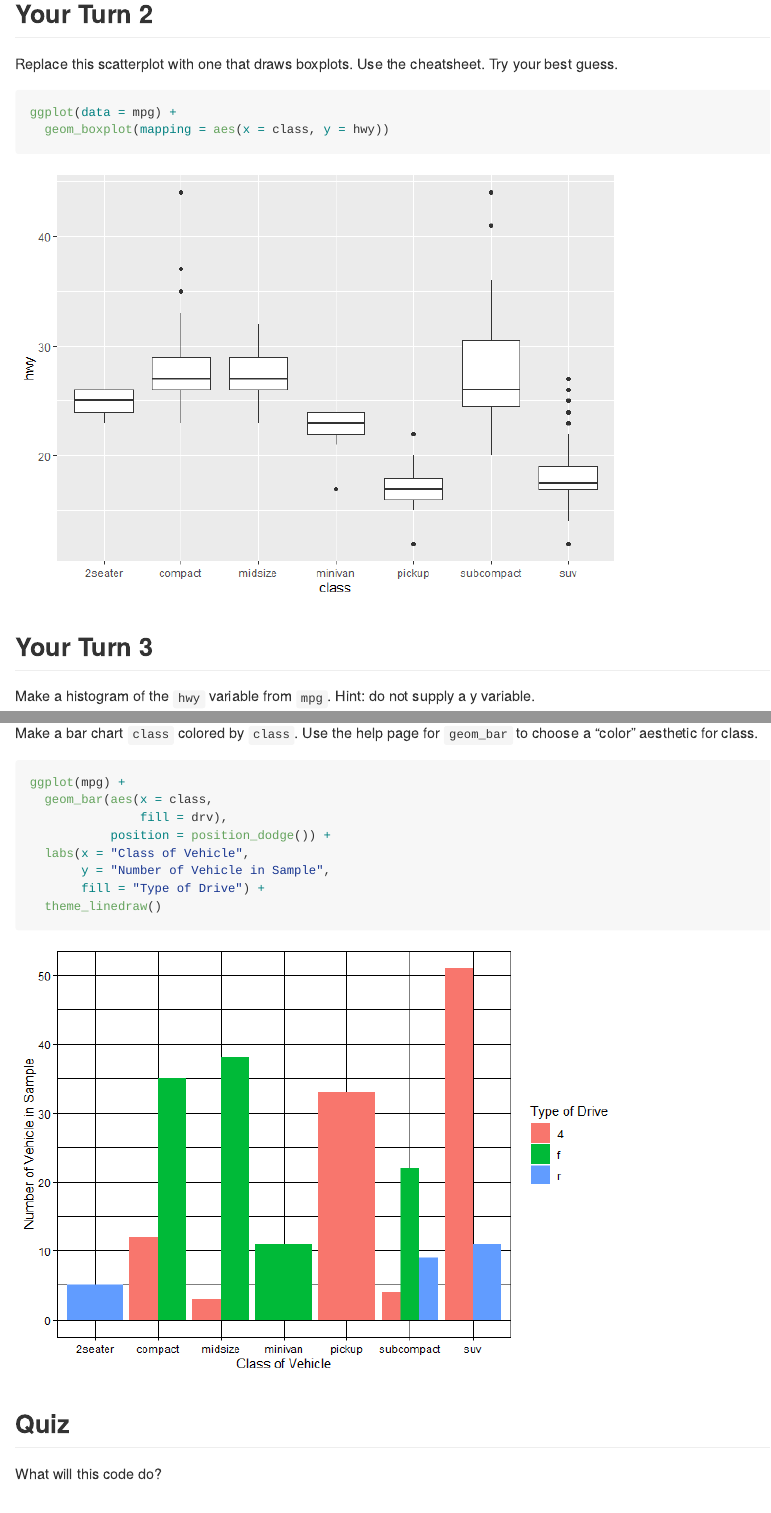
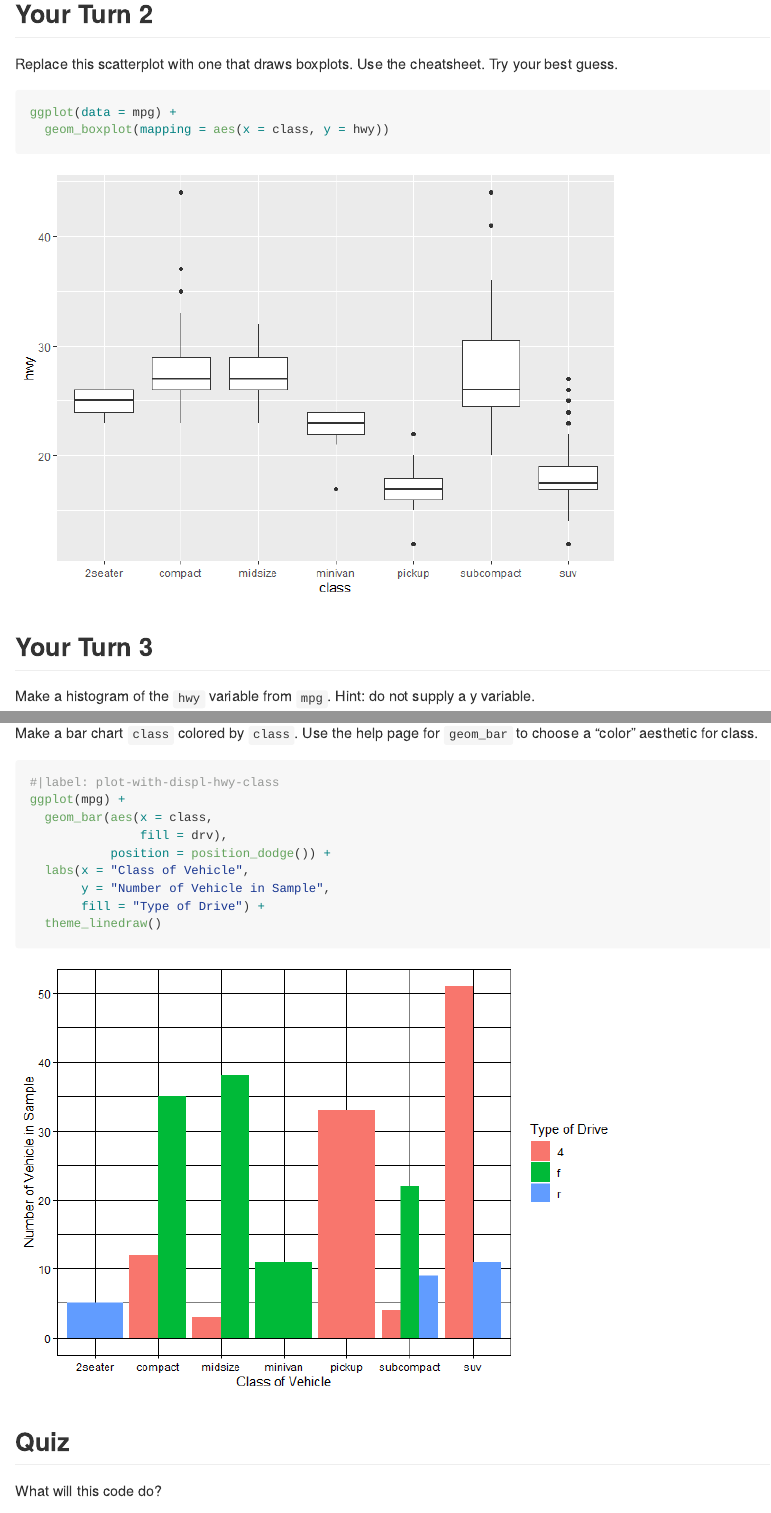
Before and after one commit to CherieSWang/week-4-data-viz, a Quarto document (Week-4-Visualize-Exercises.qmd): the page in a window 1100 px wide, from 1390 px down, and a second part further down, joined at a grey line. The pictures show the output file Week-4-Visualize-Exercises.md that the author committed with the source, drawn offline in the style of GitHub.

Commit message:
Added label

````diff
--- a/Week-4-Visualize-Exercises.qmd
+++ b/Week-4-Visualize-Exercises.qmd
@@ -98,6 +98,7 @@ q + facet_wrap(~ class)
 Make a bar chart `class` colored by `class`. Use the help page for `geom_bar` to choose a "color" aesthetic for class.
 
 ```{r}
+#|label: plot-with-displ-hwy-class
 ggplot(mpg) +
   geom_bar(aes(x = class,
                fill = drv),
````
Also changed, not shown: Week-4-Visualize-Exercises.md.
